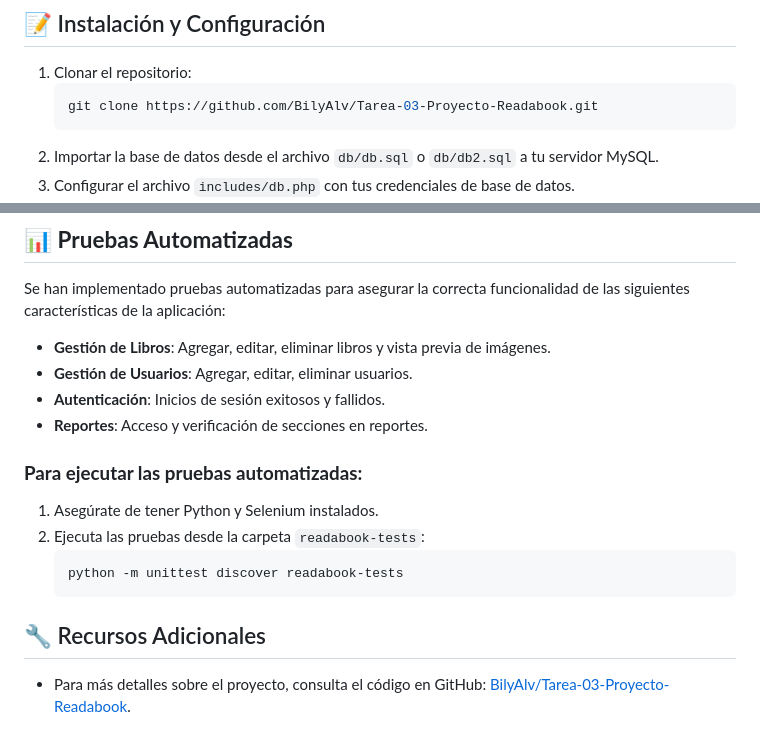
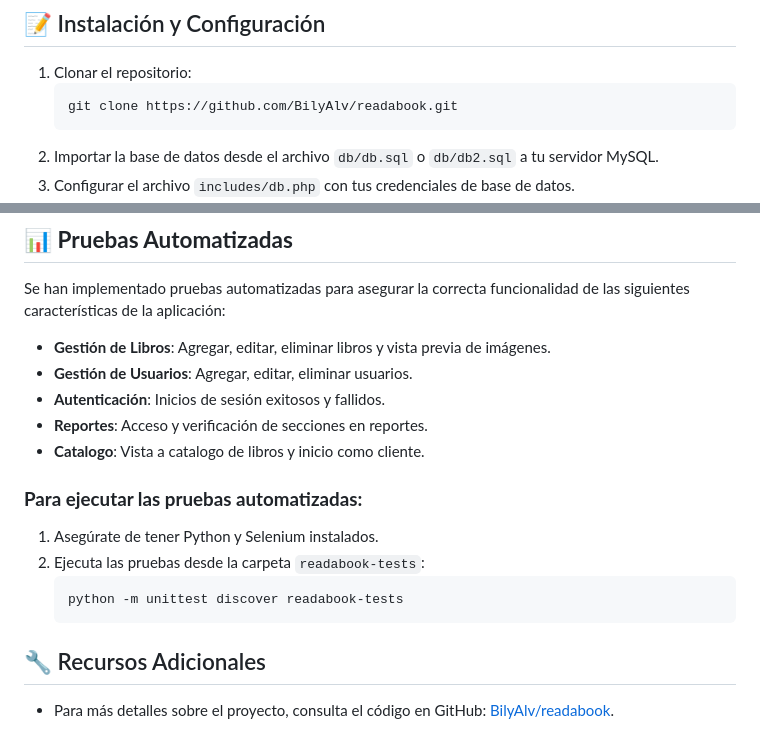
Before and after one commit to BilyAlv/readabook, a Markdown page: README.md, 2 parts joined by grey strips. Rendered like a GitHub page.

````diff
--- a/README.md
+++ b/README.md
@@ -34,7 +34,7 @@ Read A Book es una plataforma web CRUD para la gestión de libros y usuarios. Pe
 ## 📝 Instalación y Configuración
 1. Clonar el repositorio:
    ```bash
-   git clone https://github.com/BilyAlv/Tarea-03-Proyecto-Readabook.git
+   git clone https://github.com/BilyAlv/readabook.git
    ```
 2. Importar la base de datos desde el archivo `db/db.sql` o `db/db2.sql` a tu servidor MySQL.
 3. Configurar el archivo `includes/db.php` con tus credenciales de base de datos.
@@ -74,6 +74,7 @@ Se han implementado pruebas automatizadas para asegurar la correcta funcionalida
 - **Gestión de Usuarios**: Agregar, editar, eliminar usuarios.
 - **Autenticación**: Inicios de sesión exitosos y fallidos.
 - **Reportes**: Acceso y verificación de secciones en reportes.
+- **Catalogo**: Vista a catalogo de libros y inicio como cliente.
 
 ### **Para ejecutar las pruebas automatizadas:**
 1. Asegúrate de tener Python y Selenium instalados.
@@ -83,4 +84,4 @@ Se han implementado pruebas automatizadas para asegurar la correcta funcionalida
    ```
 
 ## 🔧 Recursos Adicionales
-- Para más detalles sobre el proyecto, consulta el código en GitHub: [BilyAlv/Tarea-03-Proyecto-Readabook](https://github.com/BilyAlv/Tarea-03-Proyecto-Readabook).
+- Para más detalles sobre el proyecto, consulta el código en GitHub: [BilyAlv/readabook](https://github.com/BilyAlv/readabook).
````
